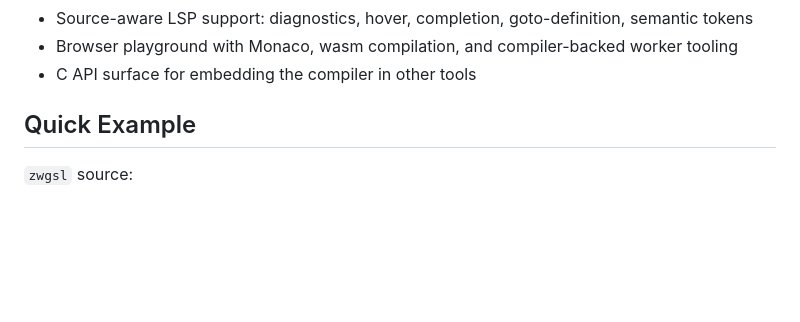
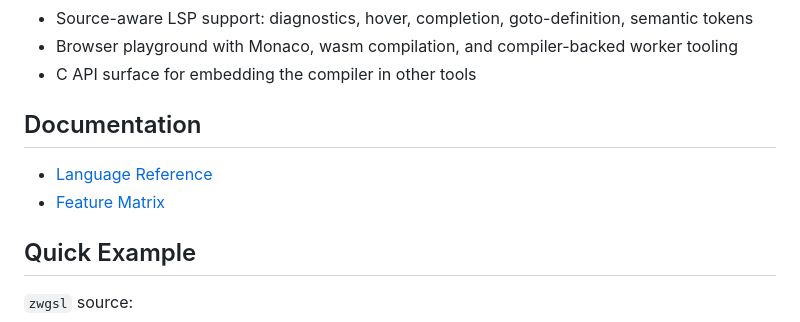
Before and after one commit to ydah/zwgsl, a Markdown page: README.md, the part around the change. GitHub-like rendering; blank space fills up the shorter version.

Commit message:
Add language reference docs

```diff
--- a/README.md
+++ b/README.md
@@ -33,6 +33,11 @@ syntax while still targeting modern GPU backends.
 - Source-aware LSP support: diagnostics, hover, completion, goto-definition, semantic tokens
 - Browser playground with Monaco, wasm compilation, and compiler-backed worker tooling
 - C API surface for embedding the compiler in other tools
+
+## Documentation
+
+- [Language Reference](docs/language.md)
+- [Feature Matrix](docs/feature-matrix.md)
 
 ## Quick Example
 
```
Also changed, not shown: docs/feature-matrix.md (added, +81 -0 lines), docs/language.md (added, +267 -0 lines).
